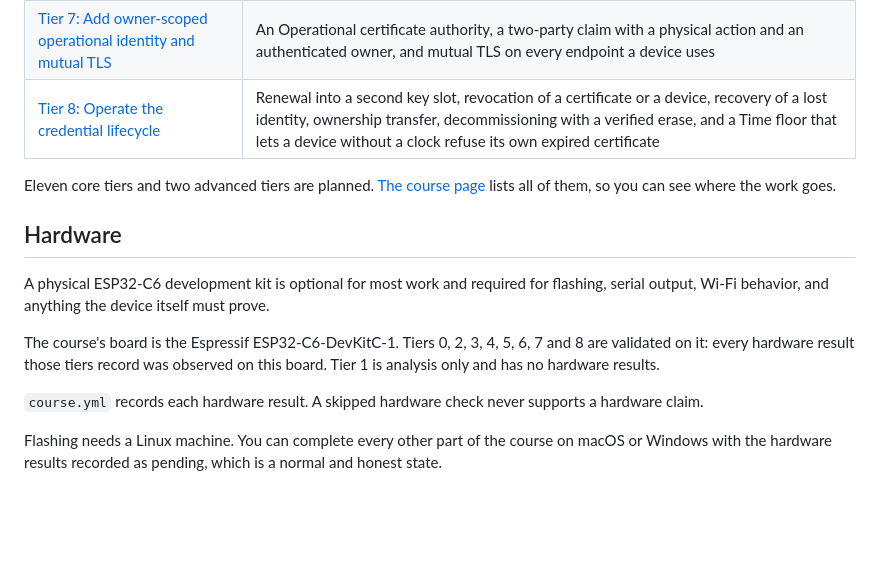
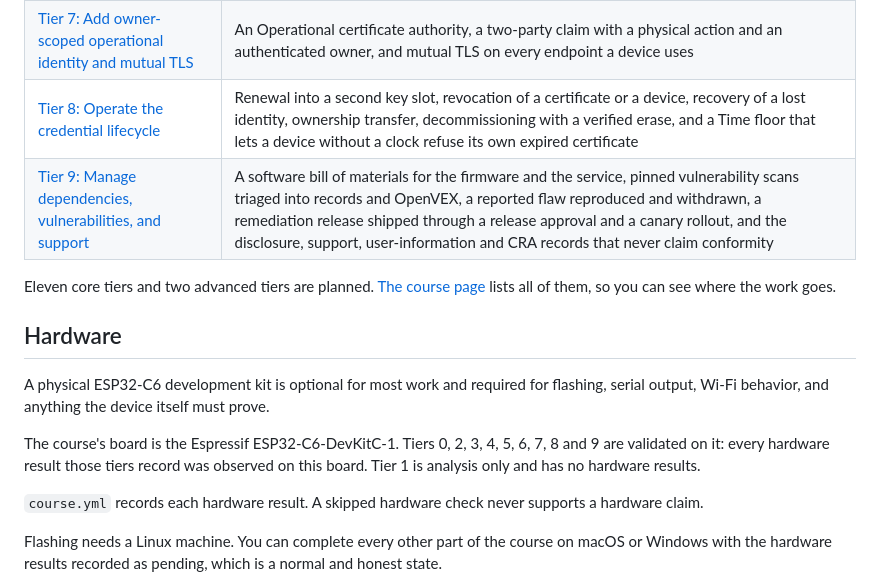
Before and after one commit to tkEmLogic/learning-cyber-security, a Markdown page: README.md, the part around the change. Rendered like a GitHub page; blank space fills up the shorter version.

Commit message:
Publish Tier 9 in the README (#282)
The tier table gains Tier 9, and the hardware sentence names it as
validated on the DevKitC-1, backed by verification.tier_09 in
course.yml (#280). Approved by the dev.

Co-Authored-By: Claude Opus 5.5 (1M context) <noreply@anthropic.com>

```diff
--- a/README.md
+++ b/README.md
@@ -25,6 +25,7 @@ Everything runs in a dev container. Your own machine needs Podman and an editor,
 | [Tier 6: Replace shared identity with per-device factory identity](course-material/tiers/tier-06-factory-identity/index.md) | On-device key generation, a per-device Factory identity, a one-use Bootstrap credential, and an honest read of what the storage protects |
 | [Tier 7: Add owner-scoped operational identity and mutual TLS](course-material/tiers/tier-07-operational-identity/index.md) | An Operational certificate authority, a two-party claim with a physical action and an authenticated owner, and mutual TLS on every endpoint a device uses |
 | [Tier 8: Operate the credential lifecycle](course-material/tiers/tier-08-credential-lifecycle/index.md) | Renewal into a second key slot, revocation of a certificate or a device, recovery of a lost identity, ownership transfer, decommissioning with a verified erase, and a Time floor that lets a device without a clock refuse its own expired certificate |
+| [Tier 9: Manage dependencies, vulnerabilities, and support](course-material/tiers/tier-09-vulnerability-support/index.md) | A software bill of materials for the firmware and the service, pinned vulnerability scans triaged into records and OpenVEX, a reported flaw reproduced and withdrawn, a remediation release shipped through a release approval and a canary rollout, and the disclosure, support, user-information and CRA records that never claim conformity |
 
 Eleven core tiers and two advanced tiers are planned. [The course page](course-material/index.md) lists all of them, so you can see where the work goes.
 
@@ -32,7 +33,7 @@ Eleven core tiers and two advanced tiers are planned. [The course page](course-m
 
 A physical ESP32-C6 development kit is optional for most work and required for flashing, serial output, Wi-Fi behavior, and anything the device itself must prove.
 
-The course's board is the Espressif ESP32-C6-DevKitC-1. Tiers 0, 2, 3, 4, 5, 6, 7 and 8 are validated on it: every hardware result those tiers record was observed on this board. Tier 1 is analysis only and has no hardware results.
+The course's board is the Espressif ESP32-C6-DevKitC-1. Tiers 0, 2, 3, 4, 5, 6, 7, 8 and 9 are validated on it: every hardware result those tiers record was observed on this board. Tier 1 is analysis only and has no hardware results.
 
 `course.yml` records each hardware result. A skipped hardware check never supports a hardware claim.
 
```
